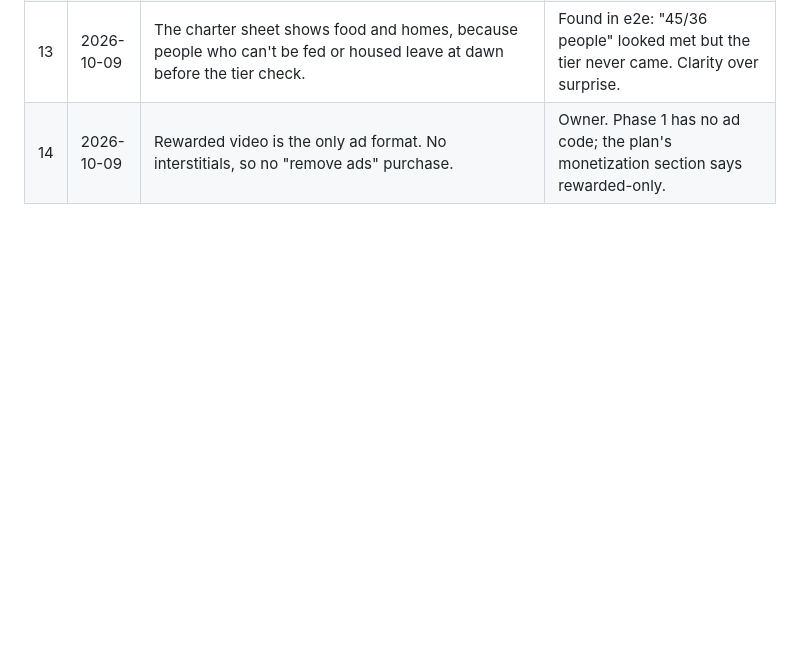
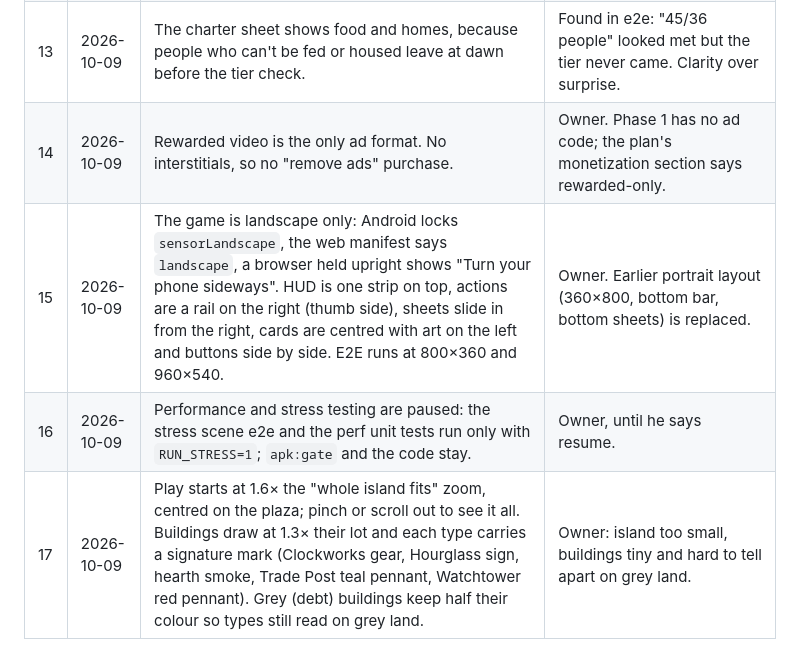
Before and after one commit to Kinggoz18/borrowed-time, a Markdown page: docs/DECISIONS.md, the part around the change. Drawn GitHub-style; blank space fills up the shorter version.

```diff
--- a/docs/DECISIONS.md
+++ b/docs/DECISIONS.md
@@ -18,3 +18,6 @@ Design ambiguities resolved during the build, with the option the plan or lore s
 | 12 | 2026-10-09 | Dev-build debug grants change the island outside the command log, so they start a new replay checkpoint. | Keeps `verify()` true; the debug panel is absent from production builds. |
 | 13 | 2026-10-09 | The charter sheet shows food and homes, because people who can't be fed or housed leave at dawn before the tier check. | Found in e2e: "45/36 people" looked met but the tier never came. Clarity over surprise. |
 | 14 | 2026-10-09 | Rewarded video is the only ad format. No interstitials, so no "remove ads" purchase. | Owner. Phase 1 has no ad code; the plan's monetization section says rewarded-only. |
+| 15 | 2026-10-09 | The game is landscape only: Android locks `sensorLandscape`, the web manifest says `landscape`, a browser held upright shows "Turn your phone sideways". HUD is one strip on top, actions are a rail on the right (thumb side), sheets slide in from the right, cards are centred with art on the left and buttons side by side. E2E runs at 800×360 and 960×540. | Owner. Earlier portrait layout (360×800, bottom bar, bottom sheets) is replaced. |
+| 16 | 2026-10-09 | Performance and stress testing are paused: the stress scene e2e and the perf unit tests run only with `RUN_STRESS=1`; `apk:gate` and the code stay. | Owner, until he says resume. |
+| 17 | 2026-10-09 | Play starts at 1.6× the "whole island fits" zoom, centred on the plaza; pinch or scroll out to see it all. Buildings draw at 1.3× their lot and each type carries a signature mark (Clockworks gear, Hourglass sign, hearth smoke, Trade Post teal pennant, Watchtower red pennant). Grey (debt) buildings keep half their colour so types still read on grey land. | Owner: island too small, buildings tiny and hard to tell apart on grey land. |
```
Also changed, not shown: README.md (+2 -1 lines), docs/PHASE1_PLAN.md (+3 -1 lines).
